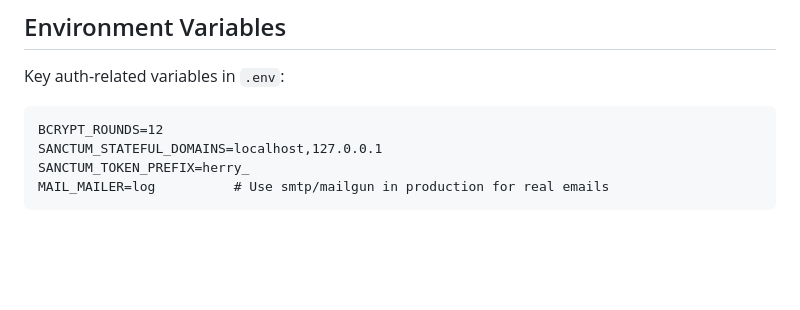
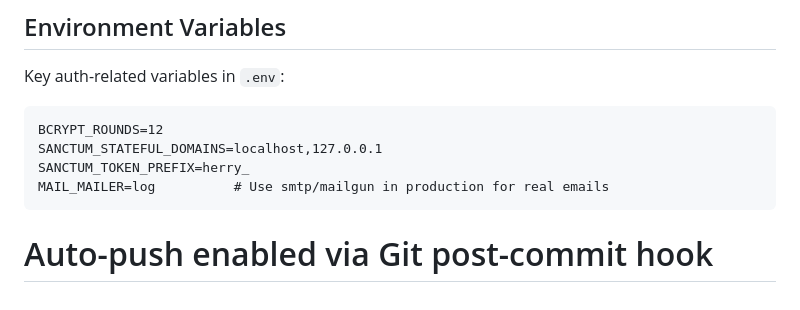
Before and after one commit to herry-maker/Herry, a Markdown page: README.md, the part around the change. Rendered like a GitHub page; blank space fills up the shorter version.

Commit message:
Test: verify post-commit hook auto-push works

````diff
--- a/README.md
+++ b/README.md
@@ -146,3 +146,4 @@ SANCTUM_STATEFUL_DOMAINS=localhost,127.0.0.1
 SANCTUM_TOKEN_PREFIX=herry_
 MAIL_MAILER=log          # Use smtp/mailgun in production for real emails
 ```
+# Auto-push enabled via Git post-commit hook
````
